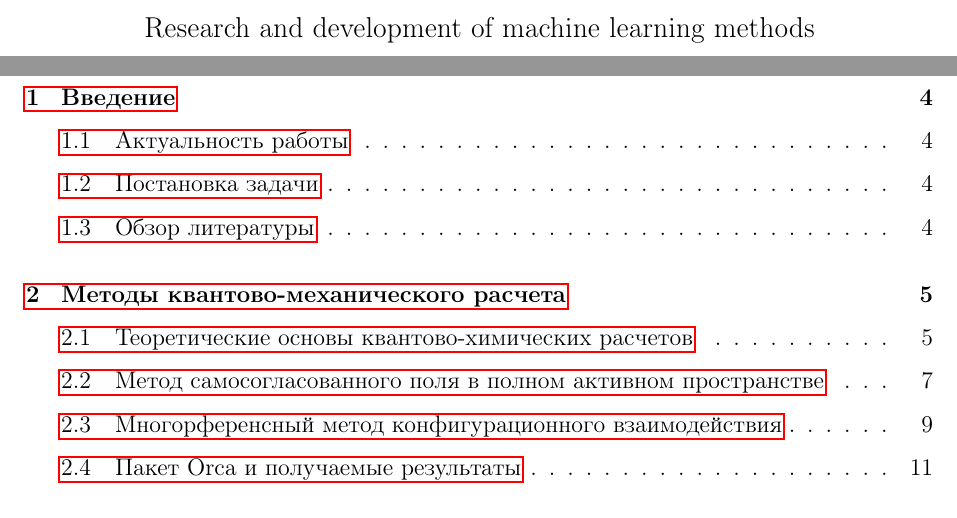
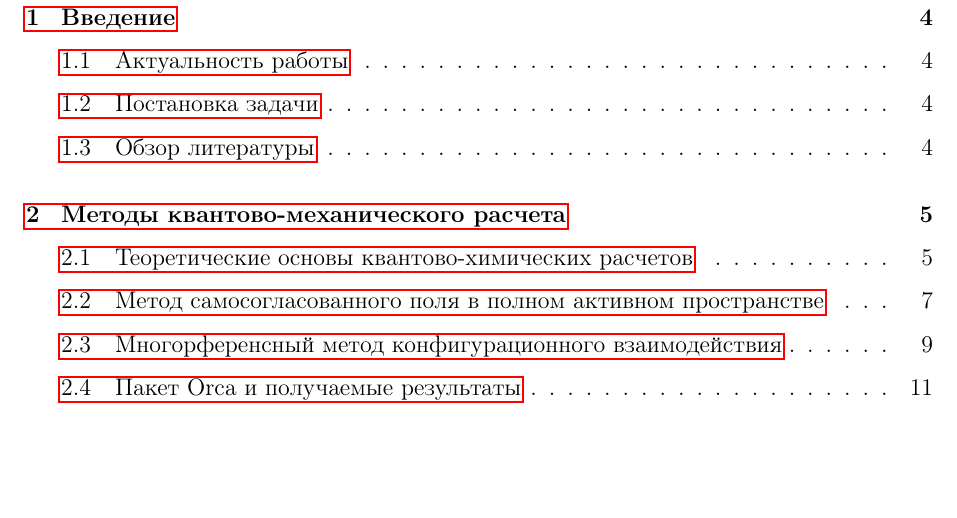
Before and after one commit to aa-shcherba/Diploma_LPR_bach, a LaTeX paper (main.tex): two parts of pages 2 and 3 of 27 before the commit and part of page 3 of 27 after it, the two joined at a grey line, cut at the place of the change, the shorter picture padded with empty space. Compiled offline with pdfLaTeX.

Commit message:
abstract change

```diff
--- a/main.tex
+++ b/main.tex
@@ -151,8 +151,6 @@
     		\vfill
 
     		\textbf{Abstract} \\[1 cm]
-
-    		Research and development of machine learning methods
     	\end{center}
 
     \end{abstract}
```
Also changed, not shown: main.pdf, 2 other files.
